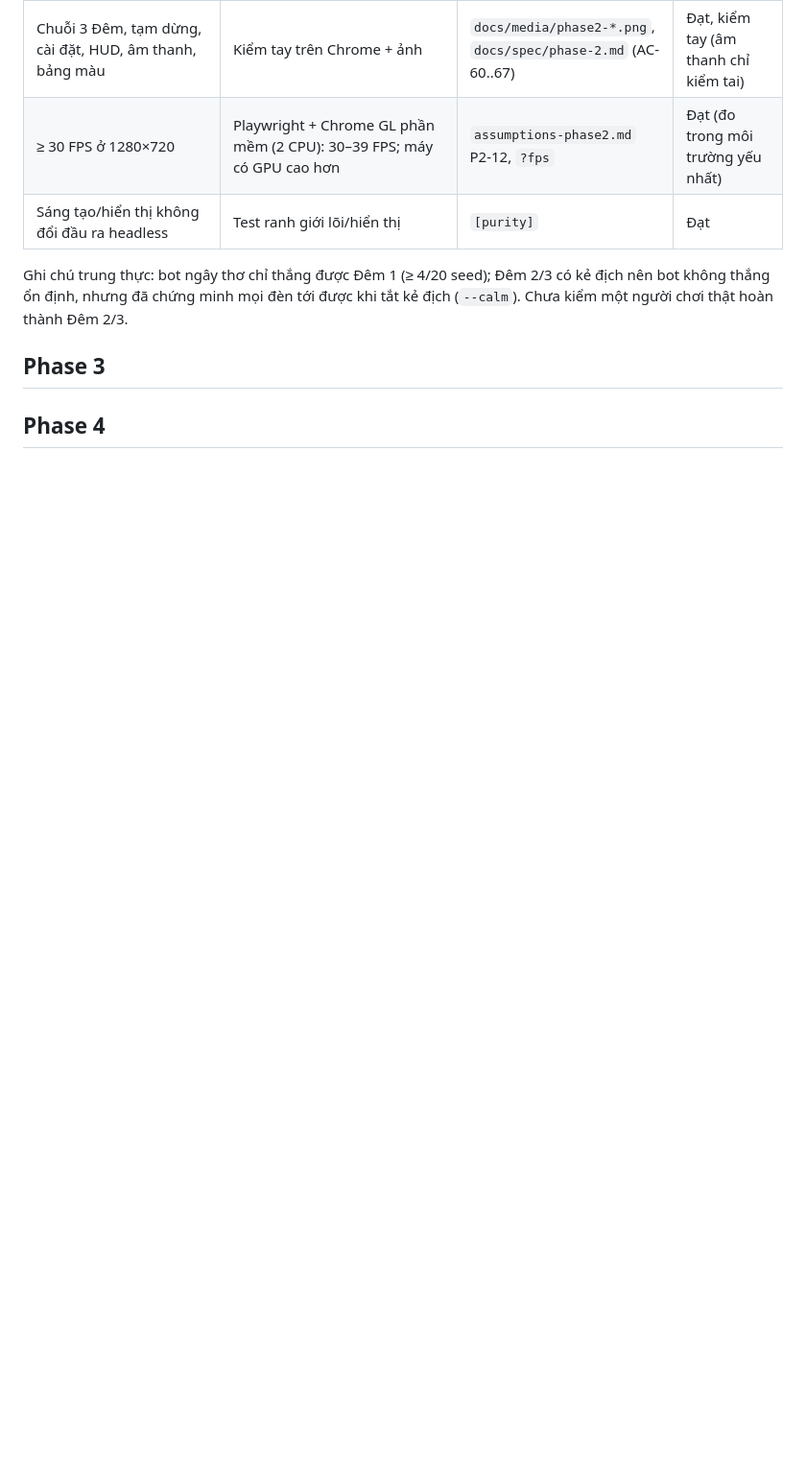
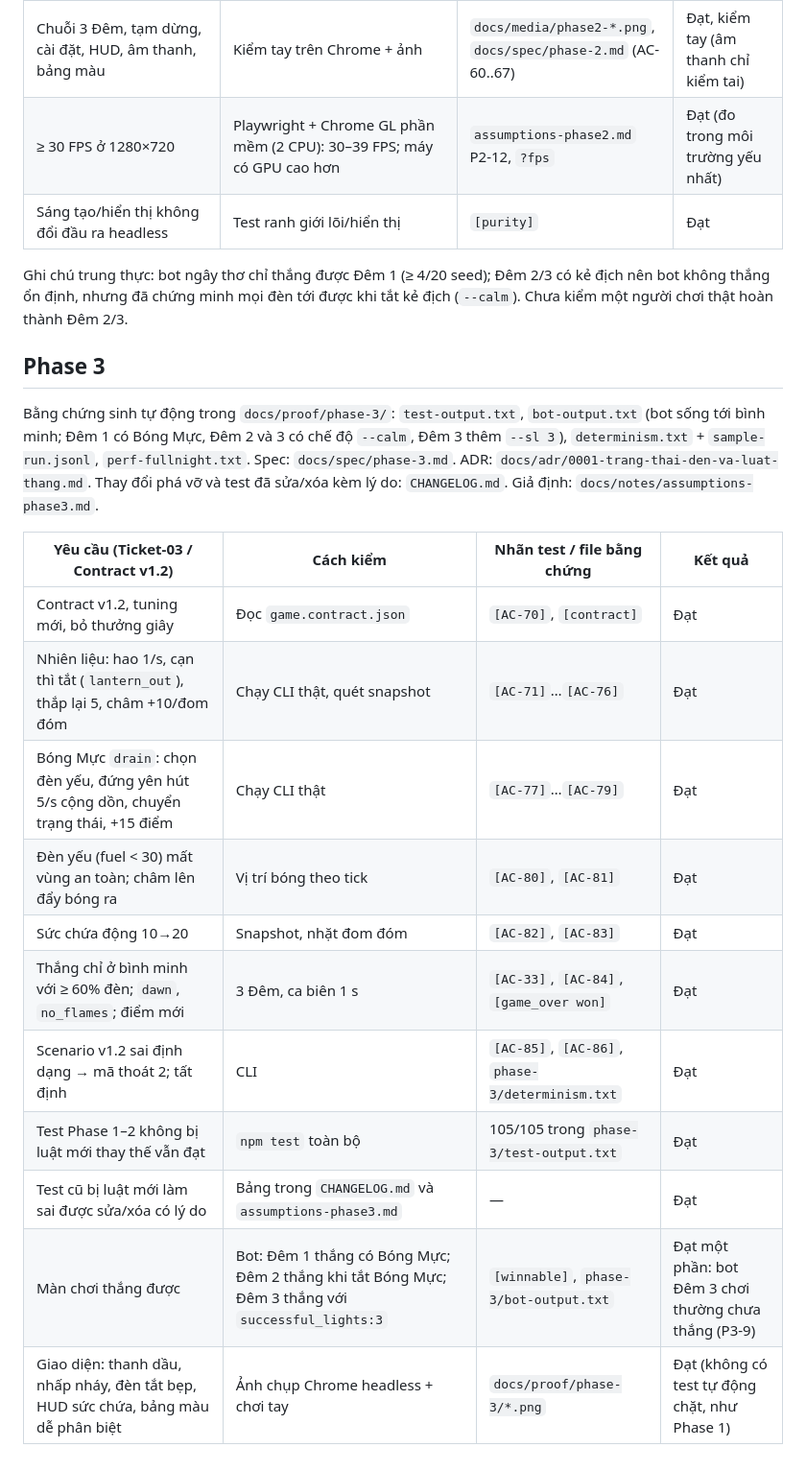
Before and after one commit to nguyenkhoinguyen07122005-cpu/K5-L3A-DAY12-NguyenKhoiNguyen-2A202603453-AI-SDLC-Dao-Den-Long, a Markdown page: docs/proof/README.md, the part around the change. Shown at 96% size. GitHub-like rendering; blank space fills up the shorter version.

Commit message:
docs: ADR-0001, CHANGELOG, spec va assumptions phase 3
Co-Authored-By: Claude Sonnet 5.5 <noreply@anthropic.com>
Claude-Session: https://claude.ai/code/session_019jZi5kFwkdUeV7cV7423JY

```diff
--- a/docs/proof/README.md
+++ b/docs/proof/README.md
@@ -50,4 +50,18 @@ Ghi chú trung thực: bot ngây thơ chỉ thắng được Đêm 1 (≥ 4/20 s
 
 ## Phase 3
 
-## Phase 4
+Bằng chứng sinh tự động trong `docs/proof/phase-3/`: `test-output.txt`, `bot-output.txt` (bot sống tới bình minh; Đêm 1 có Bóng Mực, Đêm 2 và 3 có chế độ `--calm`, Đêm 3 thêm `--sl 3`), `determinism.txt` + `sample-run.jsonl`, `perf-fullnight.txt`. Spec: `docs/spec/phase-3.md`. ADR: `docs/adr/0001-trang-thai-den-va-luat-thang.md`. Thay đổi phá vỡ và test đã sửa/xóa kèm lý do: `CHANGELOG.md`. Giả định: `docs/notes/assumptions-phase3.md`.
+
+| Yêu cầu (Ticket-03 / Contract v1.2) | Cách kiểm | Nhãn test / file bằng chứng | Kết quả |
+|---|---|---|---|
+| Contract v1.2, tuning mới, bỏ thưởng giây | Đọc `game.contract.json` | `[AC-70]`, `[contract]` | Đạt |
+| Nhiên liệu: hao 1/s, cạn thì tắt (`lantern_out`), thắp lại 5, châm +10/đom đóm | Chạy CLI thật, quét snapshot | `[AC-71]`…`[AC-76]` | Đạt |
+| Bóng Mực `drain`: chọn đèn yếu, đứng yên hút 5/s cộng dồn, chuyển trạng thái, +15 điểm | Chạy CLI thật | `[AC-77]`…`[AC-79]` | Đạt |
+| Đèn yếu (fuel < 30) mất vùng an toàn; châm lên đẩy bóng ra | Vị trí bóng theo tick | `[AC-80]`, `[AC-81]` | Đạt |
+| Sức chứa động 10→20 | Snapshot, nhặt đom đóm | `[AC-82]`, `[AC-83]` | Đạt |
+| Thắng chỉ ở bình minh với ≥ 60% đèn; `dawn`, `no_flames`; điểm mới | 3 Đêm, ca biên 1 s | `[AC-33]`, `[AC-84]`, `[game_over won]` | Đạt |
+| Scenario v1.2 sai định dạng → mã thoát 2; tất định | CLI | `[AC-85]`, `[AC-86]`, `phase-3/determinism.txt` | Đạt |
+| Test Phase 1–2 không bị luật mới thay thế vẫn đạt | `npm test` toàn bộ | 105/105 trong `phase-3/test-output.txt` | Đạt |
+| Test cũ bị luật mới làm sai được sửa/xóa có lý do | Bảng trong `CHANGELOG.md` và `assumptions-phase3.md` | — | Đạt |
+| Màn chơi thắng được | Bot: Đêm 1 thắng có Bóng Mực; Đêm 2 thắng khi tắt Bóng Mực; Đêm 3 thắng với `successful_lights:3` | `[winnable]`, `phase-3/bot-output.txt` | Đạt một phần: bot Đêm 3 chơi thường chưa thắng (P3-9) |
+| Giao diện: thanh dầu, nhấp nháy, đèn tắt bẹp, HUD sức chứa, bảng màu dễ phân biệt | Ảnh chụp Chrome headless + chơi tay | `docs/proof/phase-3/*.png` | Đạt (không có test tự động chặt, như Phase 1) |
```
Also changed, not shown: AGENTS.md (+2 -1 lines), CHANGELOG.md (added, +50 -0 lines), README.md (+16 -12 lines), docs/adr/0001-trang-thai-den-va-luat-thang.md (added, +61 -0 lines), docs/notes/ai-log-phase3.md (added, +17 -0 lines), docs/notes/assumptions-phase3.md (added, +122 -0 lines), docs/spec/phase-3.md (added, +25 -0 lines), docs/proof/phase-3/screen-do-hoa-dem1.png (added), docs/proof/phase-3/screen-do-hoa-dem2.png (added), docs/proof/phase-3/screen-do-hoa-dem3.png (added), docs/proof/phase-3/screen-hud-suc-chua.png (added), docs/proof/phase-3/screen-ket-qua.png (added), docs/proof/phase-3/screen-thanh-dau.png (added).
